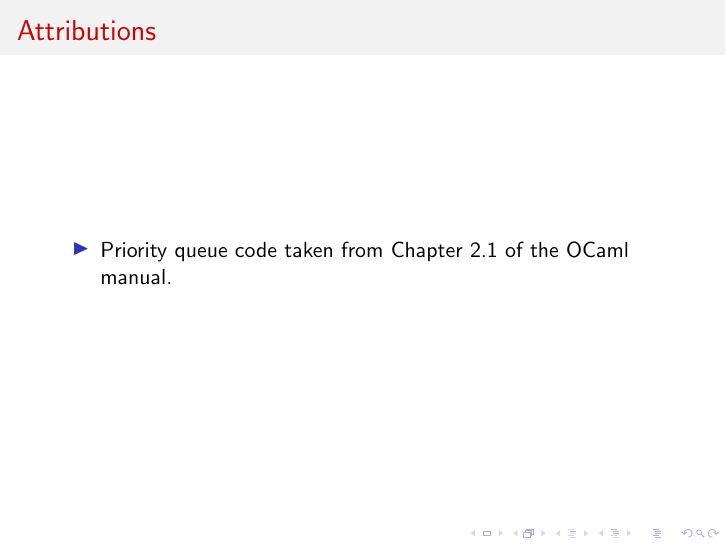
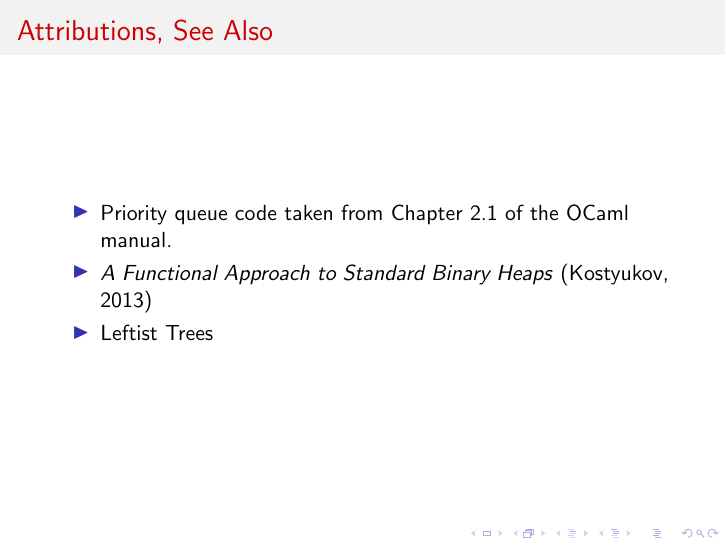
Before and after one commit to jonathanyc/cs3110-rec, LaTeX slides (slides/r3.tex): page 73 of 73. Compiled offline with pdfLaTeX.

Commit message:
Add note about leftist trees.

```diff
--- a/slides/r3.tex
+++ b/slides/r3.tex
@@ -392,10 +392,12 @@ let rec remove = function
 \end{frame}
 
 \begin{frame}
-\frametitle{Attributions}
+\frametitle{Attributions, See Also}
 
 \begin{itemize}
 \item Priority queue code taken from Chapter 2.1 of the OCaml manual.
+\item \textit{A Functional Approach to Standard Binary Heaps} (Kostyukov, 2013)
+\item Leftist Trees
 \end{itemize}
 \end{frame}
 
```
